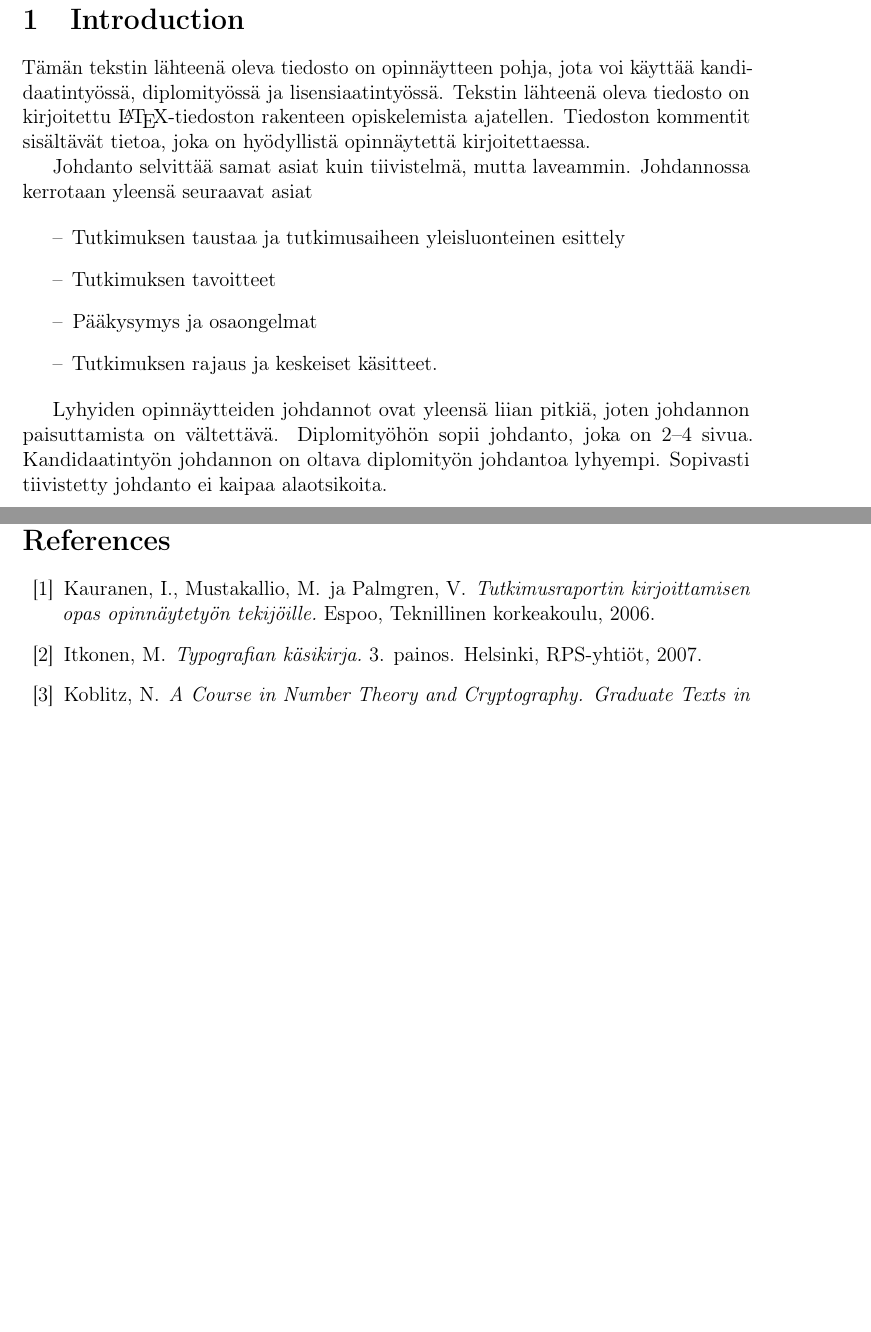
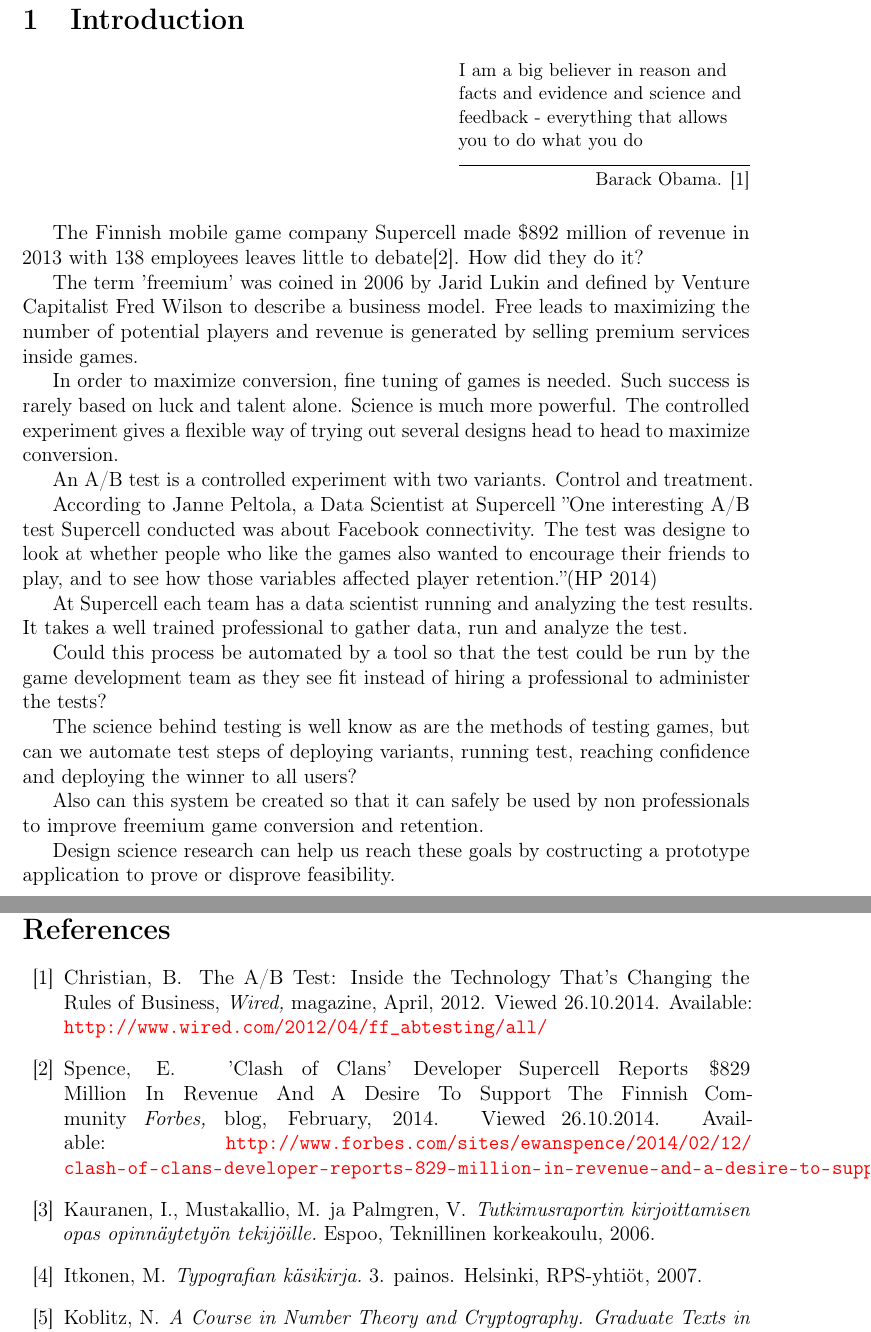
Before and after one commit to sulmanen/abtesting, a LaTeX thesis (abtesting.tex): two parts of pages 6 and 17 of 20, joined at a grey line, cut so that both start at the same text, the shorter picture padded with empty space. Compiled offline with pdfLaTeX; a LaTeX package or settings file that is missing is left out.

Commit message:
were a go

```diff
--- a/abtesting.tex
+++ b/abtesting.tex
@@ -11,7 +11,7 @@
 %%
 %% Matematiikan fontteja, symboleja ja muotoiluja lisää, näitä tarvitaan usein
 \usepackage{amsfonts,amssymb,amsbsy}
-
+\usepackage{epigraph}
 %% Use the macros in this package to change how the hyperref package below
 %% typesets its hypertext -- hyperlink colour, font, etc. See the package
 %% documentation. It also defines the \url macro, so use the package when
@@ -278,32 +278,30 @@ TEM        & transverse eletromagnetic
 
 %% Leave first page empty
 \thispagestyle{empty}
+\epigraph{I am a big believer in reason and facts and evidence and science and feedback - everything that allows you to do what you do} {Barack Obama. \cite{wired-abtesting}}
 
-T\"am\"an tekstin l\"ahteen\"a oleva tiedosto on opinn\"aytteen
-pohja, jota voi k\"aytt\"a\"a kandidaatinty\"oss\"a, diplomity\"oss\"a ja
-lisensiaatinty\"oss\"a. Tekstin
-l\"ahteen\"a oleva tiedosto on kirjoitettu  \LaTeX-tiedoston rakenteen
-opiskelemista ajatellen. Tiedoston kommentit sis\"alt\"av\"at
-tietoa, joka on hy\"odyllist\"a opinn\"aytett\"a kirjoitettaessa.
+The Finnish mobile game company Supercell made \$892 million of revenue in 2013 with 138 employees leaves little to debate\cite{forbes-supercell}. How did they do it?
 
-%% Esimerkki luettelosta. Lyhyt ajatusviiva on k\"ayt\"oss\"a
-%% luettelossa, ja se on pituudeltaan
-%% en dash. Merkit\"a\"an latex-koodissa --.
-Johdanto selvitt\"a\"a samat asiat kuin tiivistelm\"a, mutta
-laveammin. Johdannossa kerrotaan yleens\"a seuraavat asiat
+The term 'freemium' was coined in 2006 by Jarid Lukin and defined by Venture Capitalist Fred Wilson to describe a business model.
+Free leads to maximizing the number of potential players and revenue is generated by selling premium services inside games.
 
-\begin{itemize}
-\item[--]Tutkimuksen taustaa ja tutkimusaiheen yleisluonteinen esittely
-\item[--]Tutkimuksen tavoitteet
-\item[--]P\"a\"akysymys ja osaongelmat
-\item[--]Tutkimuksen rajaus ja keskeiset k\"asitteet.
-\end{itemize}
+In order to maximize conversion, fine tuning of games is needed. Such success is rarely based on luck and talent alone. Science is much more powerful.
+The controlled experiment gives a flexible way of trying out several designs head to head to maximize conversion.
 
-Lyhyiden opinn\"aytteiden johdannot ovat yleens\"a liian pitki\"a, joten
-johdannon paisuttamista on v\"altett\"av\"a. Diplomity\"oh\"on sopii johdanto,
-joka on 2--4 sivua. %% t\"ass\"a on my\"os lyhyt ajatusviiva l. en dash.
-Kandidaatinty\"on johdannon on oltava diplomity\"on
-johdantoa lyhyempi. Sopivasti tiivistetty johdanto ei kaipaa alaotsikoita.
+An A/B test is a controlled experiment with two variants. Control and treatment.
+
+According to Janne Peltola, a Data Scientist at Supercell ''One interesting A/B test Supercell conducted was about Facebook connectivity. The test was designe to look at whether people who like the games also wanted to encourage their friends to play, and to see how those variables affected player retention.''(HP 2014)
+
+At Supercell each team has a data scientist running and analyzing the test results. It takes a well trained professional to gather data, run and analyze the test.
+
+Could this process be automated by a tool so that the test could be run by the game development team as they see fit instead of hiring a professional to administer the tests?
+
+The science behind testing is well know as are the methods of testing games, but can we automate test steps of deploying variants, running test, reaching confidence and deploying the winner to all users?
+
+Also can this system be created so that it can safely be used by non professionals to improve freemium game conversion and retention.
+
+Design science research can help us reach these goals by costructing a prototype application to prove or disprove feasibility.
+
 
 
 %% Opinn\"aytteess\"a jokainen osa alkaa uudelta sivulta, joten \clearpage
@@ -742,6 +740,17 @@ rakenteeltaan ja ulkoasultaan.
 %\addcontentsline{toc}{section}{References}
 \begin{thebibliography}{99}
 
+%% Omat
+\bibitem{wired-abtesting} Christian,\ B. The A/B Test: Inside the Technology That’s Changing the Rules of Business,
+  \textit{Wired,} magazine, April, 2012.
+  Viewed 26.10.2014.  Available:
+  \url{http://www.wired.com/2012/04/ff_abtesting/all/}
+
+\bibitem{forbes-supercell} Spence, E. 'Clash of Clans' Developer Supercell Reports \$829 Million In Revenue And A Desire To Support The Finnish Community
+\textit{Forbes,} blog, February, 2014.
+Viewed 26.10.2014. Available:
+\url{http://www.forbes.com/sites/ewanspence/2014/02/12/clash-of-clans-developer-reports-829-million-in-revenue-and-a-desire-to-support-the-finnish-community/}
+
 %% Alla pilkun j\"alkeen on pakotettu oikea v\"ali \<v\"alily\"onti>-merkeill\"a.
 \bibitem{Kauranen} Kauranen,\ I., Mustakallio,\ M. ja Palmgren,\ V.
   \textit{Tutkimusraportin kirjoittamisen opas opinn\"aytety\"on
```
